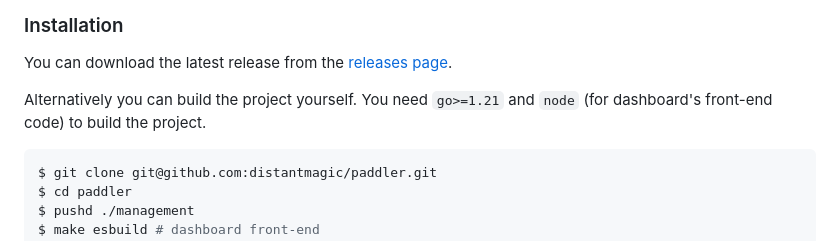
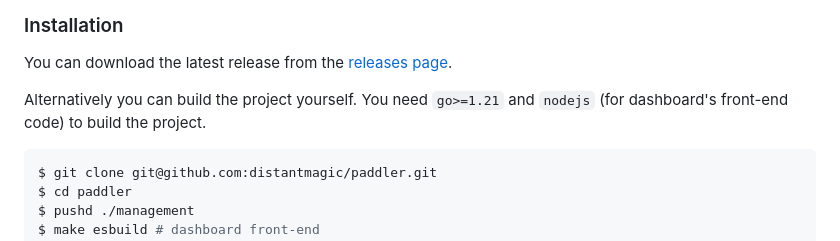
Before and after one commit to distantmagic/paddler, a Markdown page: README.md, the part around the change. Rendered like a GitHub page.

````diff
--- a/README.md
+++ b/README.md
@@ -32,7 +32,7 @@ You can download the latest release from the
 [releases page](https://github.com/distantmagic/paddler/releases).
 
 Alternatively you can build the project yourself. You need `go>=1.21` and
-`node` (for dashboard's front-end code) to build the project.
+`nodejs` (for dashboard's front-end code) to build the project.
 
 ```shell
 $ git clone git@github.com:distantmagic/paddler.git
````
